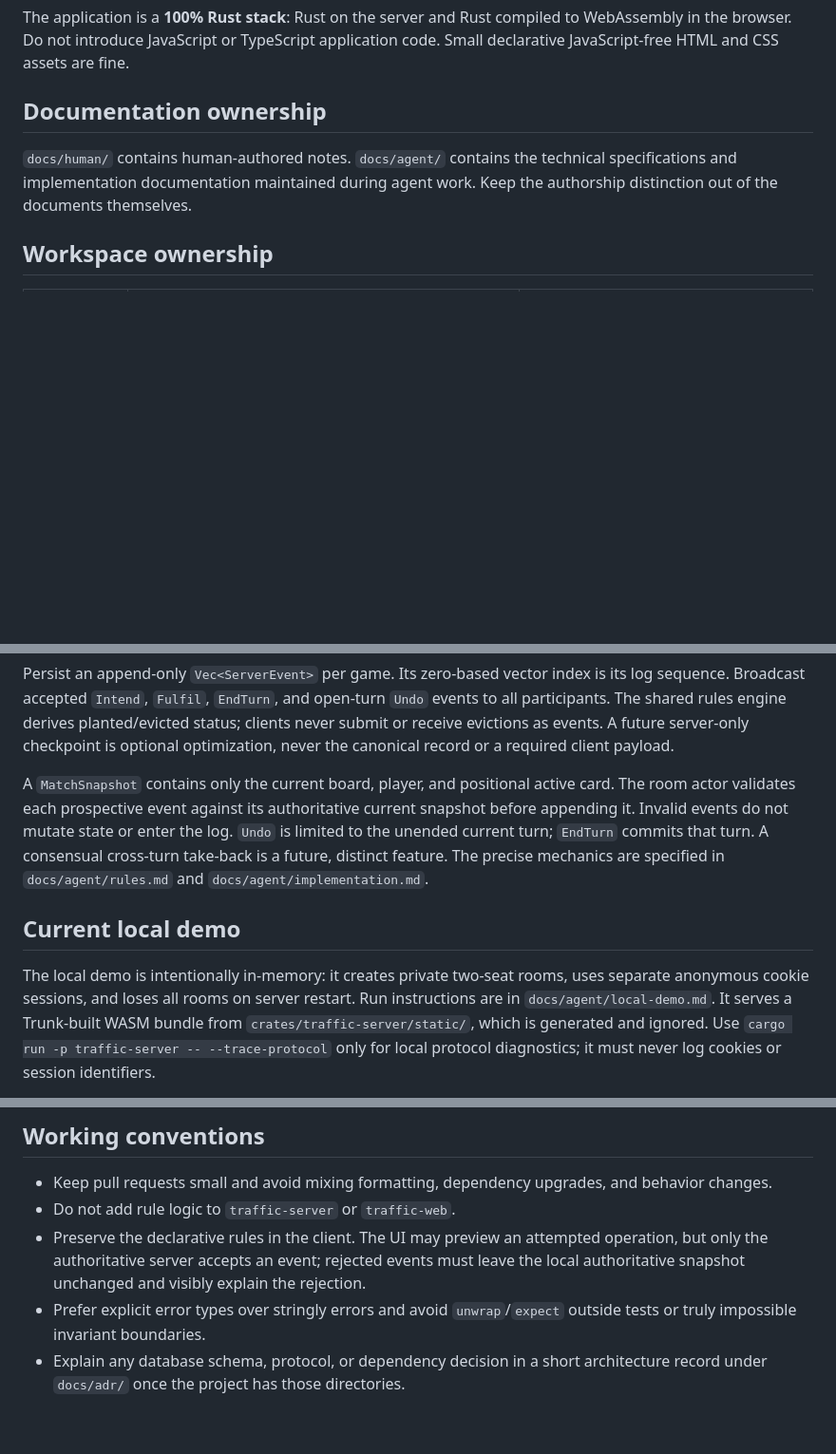
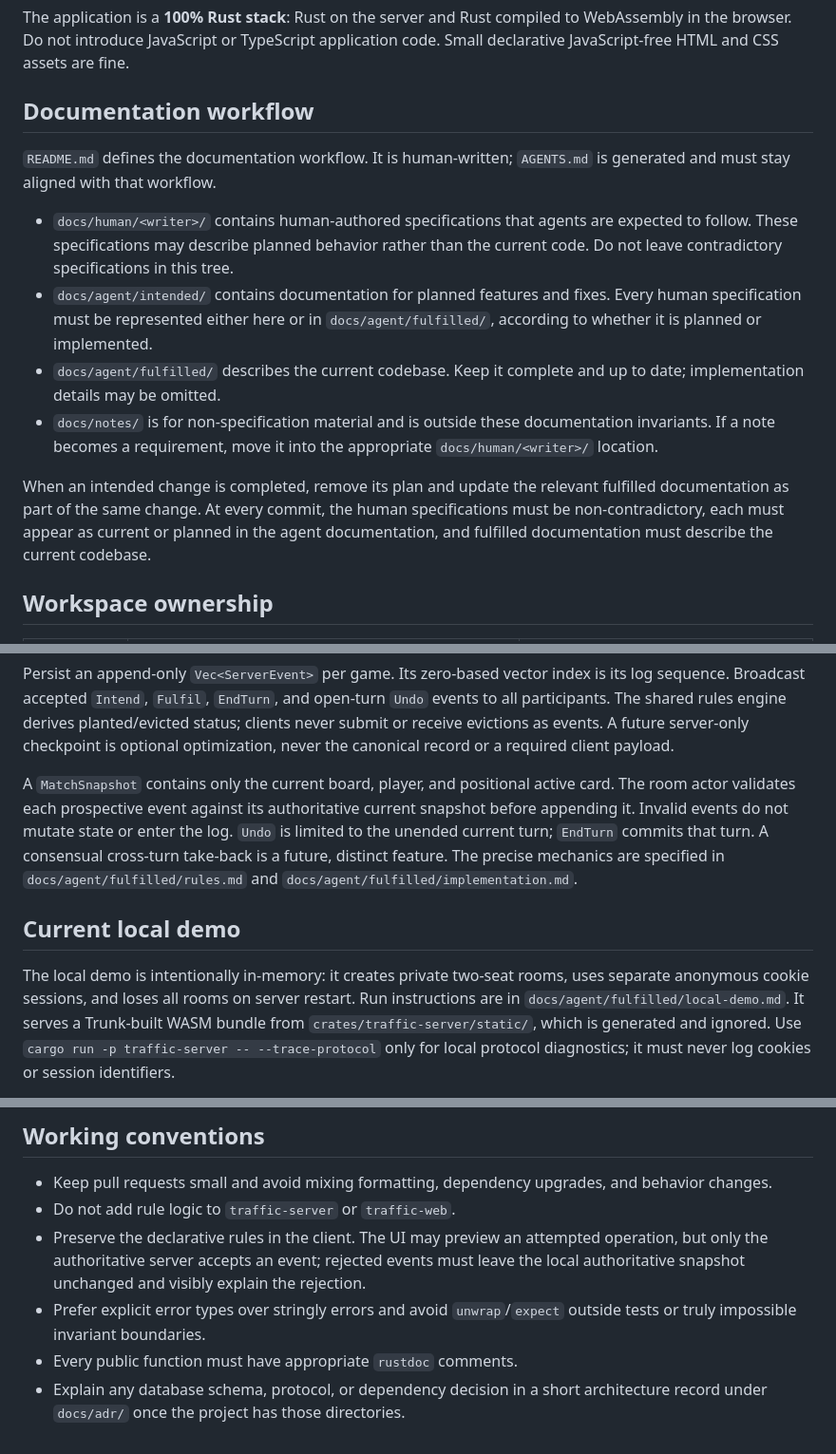
Before and after one commit to Masomaniton/traffic-in-hanoi, a Markdown page: AGENTS.md, 3 parts joined by grey strips. Shown at 95% size. GitHub-like rendering; blank space fills up the shorter version.

Commit message:
docs: update AGENTS.md

```diff
--- a/AGENTS.md
+++ b/AGENTS.md
@@ -6,11 +6,29 @@ Build a browser-playable, real-time implementation of **Traffic in Hanoi**. Play
 
 The application is a **100% Rust stack**: Rust on the server and Rust compiled to WebAssembly in the browser. Do not introduce JavaScript or TypeScript application code. Small declarative JavaScript-free HTML and CSS assets are fine.
 
-## Documentation ownership
+## Documentation workflow
 
-`docs/human/` contains human-authored notes. `docs/agent/` contains the
-technical specifications and implementation documentation maintained during
-agent work. Keep the authorship distinction out of the documents themselves.
+`README.md` defines the documentation workflow. It is human-written;
+`AGENTS.md` is generated and must stay aligned with that workflow.
+
+- `docs/human/<writer>/` contains human-authored specifications that agents
+  are expected to follow. These specifications may describe planned behavior
+  rather than the current code. Do not leave contradictory specifications in
+  this tree.
+- `docs/agent/intended/` contains documentation for planned features and
+  fixes. Every human specification must be represented either here or in
+  `docs/agent/fulfilled/`, according to whether it is planned or implemented.
+- `docs/agent/fulfilled/` describes the current codebase. Keep it complete and
+  up to date; implementation details may be omitted.
+- `docs/notes/` is for non-specification material and is outside these
+  documentation invariants. If a note becomes a requirement, move it into the
+  appropriate `docs/human/<writer>/` location.
+
+When an intended change is completed, remove its plan and update the relevant
+fulfilled documentation as part of the same change. At every commit, the human
+specifications must be non-contradictory, each must appear as current or
+planned in the agent documentation, and fulfilled documentation must describe
+the current codebase.
 
 ## Workspace ownership
 
@@ -43,13 +61,13 @@ Use a room/game actor (one Tokio task owning one in-memory match) rather than sh
 
 Persist an append-only `Vec<ServerEvent>` per game. Its zero-based vector index is its log sequence. Broadcast accepted `Intend`, `Fulfil`, `EndTurn`, and open-turn `Undo` events to all participants. The shared rules engine derives planted/evicted status; clients never submit or receive evictions as events. A future server-only checkpoint is optional optimization, never the canonical record or a required client payload.
 
-A `MatchSnapshot` contains only the current board, player, and positional active card. The room actor validates each prospective event against its authoritative current snapshot before appending it. Invalid events do not mutate state or enter the log. `Undo` is limited to the unended current turn; `EndTurn` commits that turn. A consensual cross-turn take-back is a future, distinct feature. The precise mechanics are specified in `docs/agent/rules.md` and `docs/agent/implementation.md`.
+A `MatchSnapshot` contains only the current board, player, and positional active card. The room actor validates each prospective event against its authoritative current snapshot before appending it. Invalid events do not mutate state or enter the log. `Undo` is limited to the unended current turn; `EndTurn` commits that turn. A consensual cross-turn take-back is a future, distinct feature. The precise mechanics are specified in `docs/agent/fulfilled/rules.md` and `docs/agent/fulfilled/implementation.md`.
 
 ## Current local demo
 
 The local demo is intentionally in-memory: it creates private two-seat rooms,
 uses separate anonymous cookie sessions, and loses all rooms on server restart.
-Run instructions are in `docs/agent/local-demo.md`. It serves a Trunk-built WASM
+Run instructions are in `docs/agent/fulfilled/local-demo.md`. It serves a Trunk-built WASM
 bundle from `crates/traffic-server/static/`, which is generated and ignored.
 Use `cargo run -p traffic-server -- --trace-protocol` only for local protocol
 diagnostics; it must never log cookies or session identifiers.
@@ -123,4 +141,5 @@ For rules changes, include table-driven regression tests proving determinism, ev
 - Do not add rule logic to `traffic-server` or `traffic-web`.
 - Preserve the declarative rules in the client. The UI may preview an attempted operation, but only the authoritative server accepts an event; rejected events must leave the local authoritative snapshot unchanged and visibly explain the rejection.
 - Prefer explicit error types over stringly errors and avoid `unwrap`/`expect` outside tests or truly impossible invariant boundaries.
+- Every public function must have appropriate `rustdoc` comments.
 - Explain any database schema, protocol, or dependency decision in a short architecture record under `docs/adr/` once the project has those directories.
```
